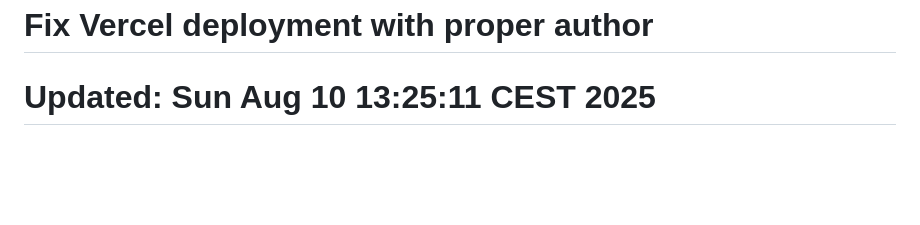
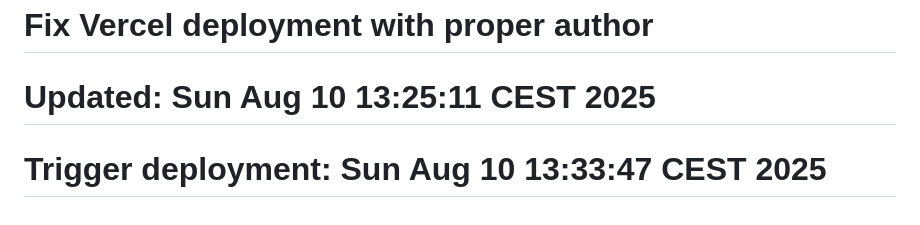
Before and after one commit to pm-in-code/crypto-token-analyzer, a Markdown page: README.md, the part around the change. Drawn GitHub-style; blank space fills up the shorter version.

Commit message:
Trigger GitHub Actions deployment

```diff
--- a/README.md
+++ b/README.md
@@ -189,3 +189,4 @@ MIT License - see LICENSE file for details
 - GitHub for version control # Force redeploy
 # Fix Vercel deployment with proper author
 # Updated: Sun Aug 10 13:25:11 CEST 2025
+# Trigger deployment: Sun Aug 10 13:33:47 CEST 2025
```
